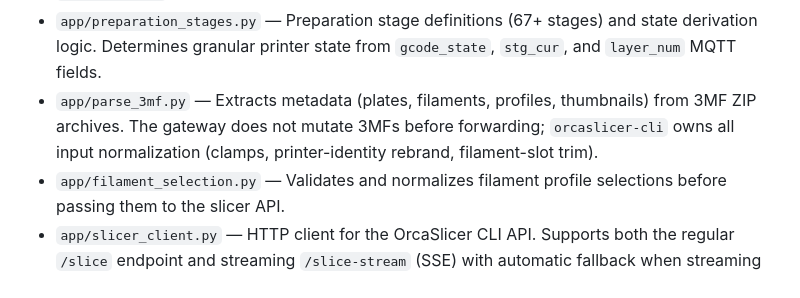
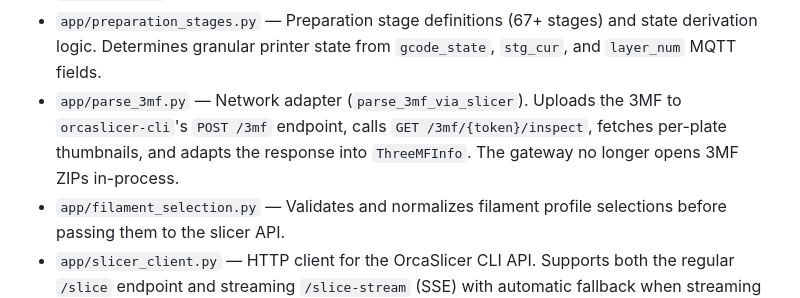
Before and after one commit to leolobato/bambu-gateway, a Markdown page: CLAUDE.md, the part around the change. GitHub-like rendering.

```diff
--- a/CLAUDE.md
+++ b/CLAUDE.md
@@ -58,10 +58,10 @@ and **FTPS** (port 990, implicit TLS) for file uploads.
 - `app/preparation_stages.py` — Preparation stage definitions (67+ stages) and
   state derivation logic. Determines granular printer state from `gcode_state`,
   `stg_cur`, and `layer_num` MQTT fields.
-- `app/parse_3mf.py` — Extracts metadata (plates, filaments, profiles, thumbnails)
-  from 3MF ZIP archives. The gateway does not mutate 3MFs before forwarding;
-  `orcaslicer-cli` owns all input normalization (clamps, printer-identity
-  rebrand, filament-slot trim).
+- `app/parse_3mf.py` — Network adapter (`parse_3mf_via_slicer`). Uploads the
+  3MF to `orcaslicer-cli`'s `POST /3mf` endpoint, calls `GET /3mf/{token}/inspect`,
+  fetches per-plate thumbnails, and adapts the response into `ThreeMFInfo`. The
+  gateway no longer opens 3MF ZIPs in-process.
 - `app/filament_selection.py` — Validates and normalizes filament profile selections
   before passing them to the slicer API.
 - `app/slicer_client.py` — HTTP client for the OrcaSlicer CLI API. Supports both
```
Also changed, not shown: README.md (+14 -0 lines).
